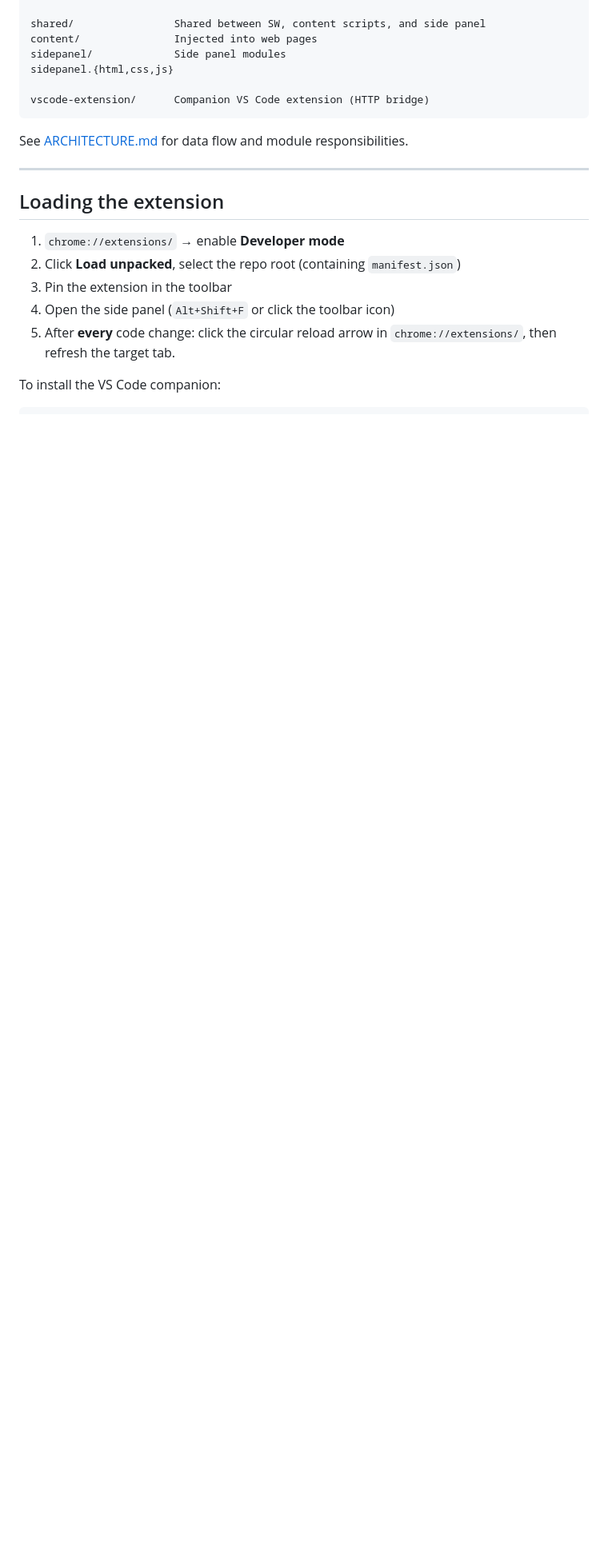
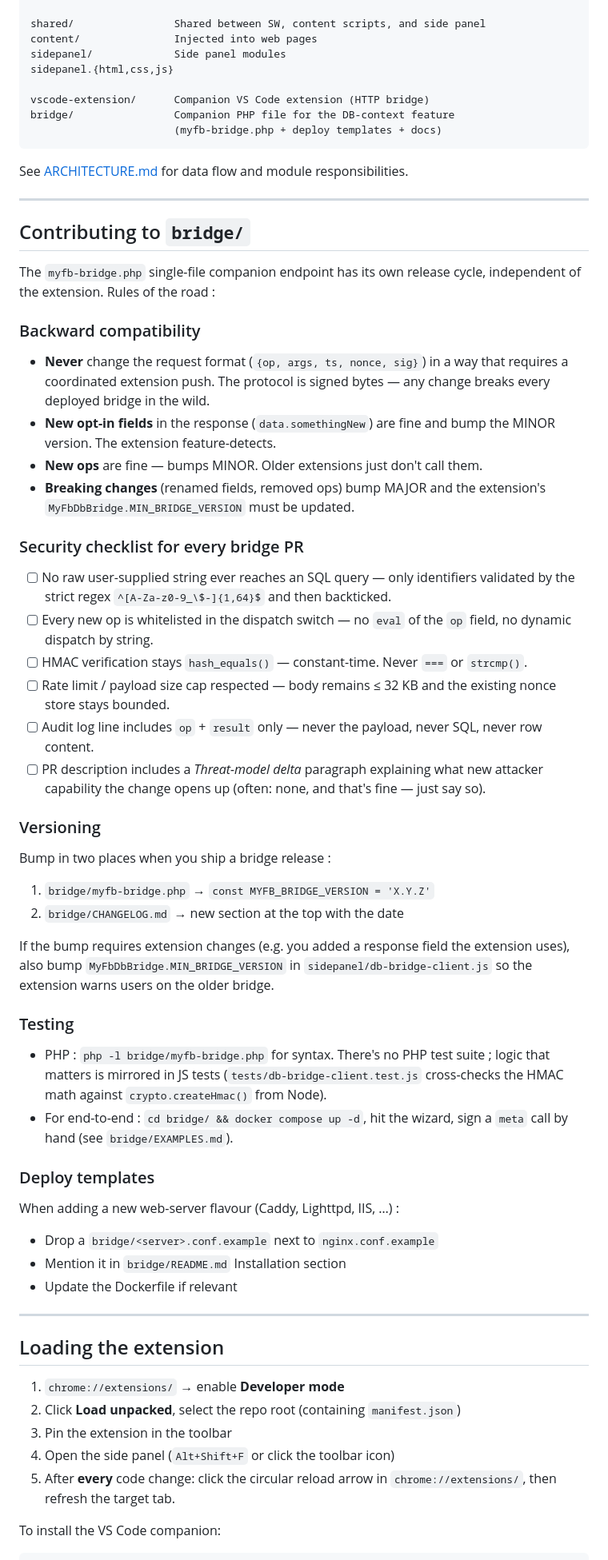
Before and after one commit to Fantinati-Anthony/BI-CHROME-AI-Feedback-For-AI, a Markdown page: CONTRIBUTING.md, the part around the change. Shown at 80% size. Rendered like a GitHub page; blank space fills up the shorter version.

Commit message:
docs(contributing): section "Contributing to bridge/" complète
CONTRIBUTING.md ne parlait pas du tout du dossier bridge/ (livré
en v2.4) — risque de PRs externes qui cassent le protocole signé
sans s'en rendre compte. Ajout :

1. **bridge/ ajouté au project structure** avec une ligne
   descriptive.

2. **Nouvelle section "Contributing to bridge/"** (~50 lignes)
   couvrant :

   - **Backward compatibility** : règles SemVer pour le
     protocole signé. Bump MINOR pour nouveau champ opt-in /
     nouvelle op, MAJOR pour rename / removed field. Coordination
     extension via MIN_BRIDGE_VERSION.

   - **Security checklist par PR** (7 items cochables) :
     - regex identifiers + backtick
     - whitelist switch, no eval
     - hash_equals() constant-time
     - rate limit / 32 KB cap
     - audit log = op + result only, pas de payload
     - threat-model delta dans la description PR

   - **Versioning** : bump dans 2 endroits (PHP const +
     CHANGELOG), 3e si MIN_BRIDGE_VERSION change

   - **Testing** : php -l pour syntax, tests JS mirrors HMAC
     math, compose pour end-to-end

   - **Deploy templates** : convention pour ajouter Caddy /
     Lighttpd / IIS — drop un .conf.example et update README

Permet à un contributeur OS de PR le bridge sans casser la
sécurité par accident.

````diff
--- a/CONTRIBUTING.md
+++ b/CONTRIBUTING.md
@@ -34,10 +34,77 @@ sidepanel/             Side panel modules
 sidepanel.{html,css,js}
 
 vscode-extension/      Companion VS Code extension (HTTP bridge)
+bridge/                Companion PHP file for the DB-context feature
+                       (myfb-bridge.php + deploy templates + docs)
 ```
 
 See [ARCHITECTURE.md](ARCHITECTURE.md) for data flow and module
 responsibilities.
+
+---
+
+## Contributing to `bridge/`
+
+The `myfb-bridge.php` single-file companion endpoint has its own
+release cycle, independent of the extension. Rules of the road :
+
+### Backward compatibility
+
+- **Never** change the request format (`{op, args, ts, nonce, sig}`)
+  in a way that requires a coordinated extension push. The protocol is
+  signed bytes — any change breaks every deployed bridge in the wild.
+- **New opt-in fields** in the response (`data.somethingNew`) are
+  fine and bump the MINOR version. The extension feature-detects.
+- **New ops** are fine — bumps MINOR. Older extensions just don't
+  call them.
+- **Breaking changes** (renamed fields, removed ops) bump MAJOR and
+  the extension's `MyFbDbBridge.MIN_BRIDGE_VERSION` must be updated.
+
+### Security checklist for every bridge PR
+
+- [ ] No raw user-supplied string ever reaches an SQL query — only
+      identifiers validated by the strict regex
+      `^[A-Za-z0-9_\$-]{1,64}$` and then backticked.
+- [ ] Every new op is whitelisted in the dispatch switch — no
+      `eval` of the `op` field, no dynamic dispatch by string.
+- [ ] HMAC verification stays `hash_equals()` — constant-time. Never
+      `===` or `strcmp()`.
+- [ ] Rate limit / payload size cap respected — body remains ≤ 32 KB
+      and the existing nonce store stays bounded.
+- [ ] Audit log line includes `op` + `result` only — never the
+      payload, never SQL, never row content.
+- [ ] PR description includes a *Threat-model delta* paragraph
+      explaining what new attacker capability the change opens up
+      (often: none, and that's fine — just say so).
+
+### Versioning
+
+Bump in two places when you ship a bridge release :
+
+1. `bridge/myfb-bridge.php` → `const MYFB_BRIDGE_VERSION = 'X.Y.Z'`
+2. `bridge/CHANGELOG.md` → new section at the top with the date
+
+If the bump requires extension changes (e.g. you added a response
+field the extension uses), also bump `MyFbDbBridge.MIN_BRIDGE_VERSION`
+in `sidepanel/db-bridge-client.js` so the extension warns users on
+the older bridge.
+
+### Testing
+
+- PHP : `php -l bridge/myfb-bridge.php` for syntax. There's no PHP
+  test suite ; logic that matters is mirrored in JS tests
+  (`tests/db-bridge-client.test.js` cross-checks the HMAC math
+  against `crypto.createHmac()` from Node).
+- For end-to-end : `cd bridge/ && docker compose up -d`, hit the
+  wizard, sign a `meta` call by hand (see `bridge/EXAMPLES.md`).
+
+### Deploy templates
+
+When adding a new web-server flavour (Caddy, Lighttpd, IIS, …) :
+
+- Drop a `bridge/<server>.conf.example` next to `nginx.conf.example`
+- Mention it in `bridge/README.md` Installation section
+- Update the Dockerfile if relevant
 
 ---
 
````
